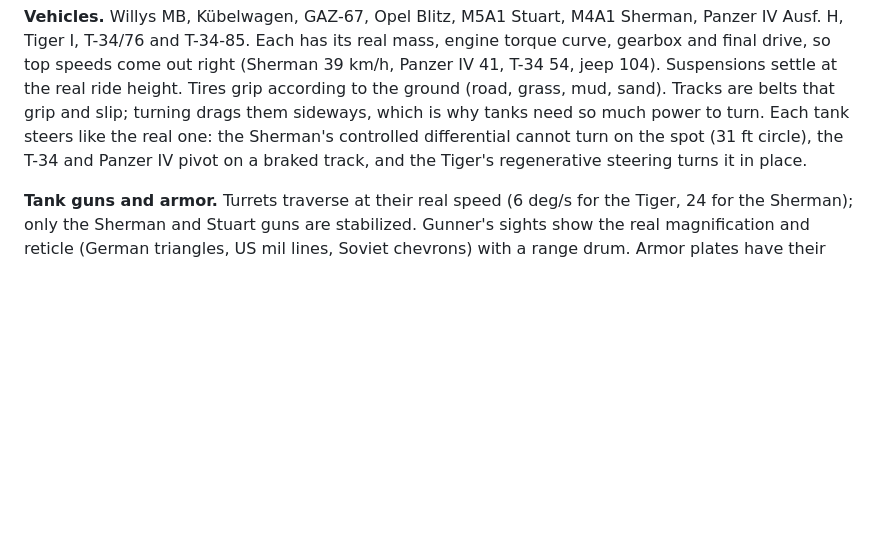
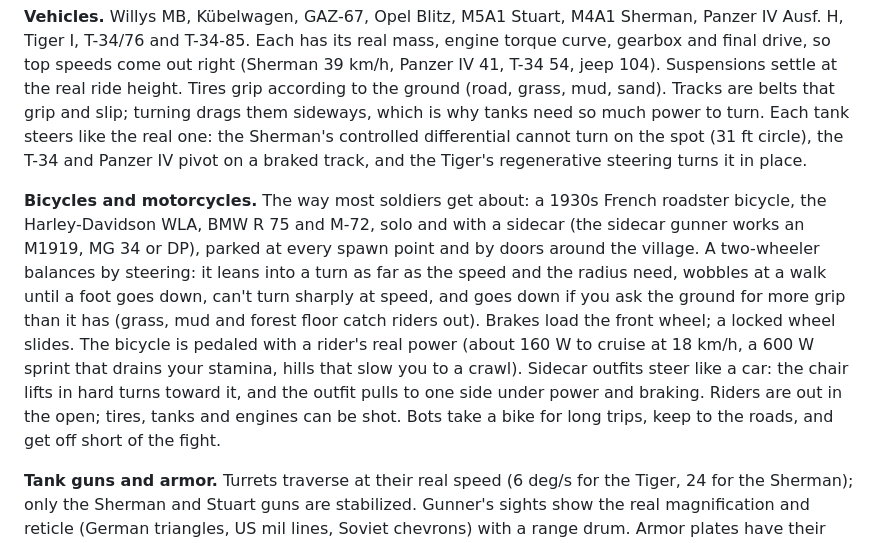
Before and after one commit to Josiah-Turnquist/hng, a Markdown page: README.md, the part around the change. Drawn GitHub-style; blank space fills up the shorter version.

Commit message:
Work in progress: docs for soldiers and bikes
Co-Authored-By: Claude Opus 5.5 <noreply@anthropic.com>
Claude-Session: https://claude.ai/code/session_01NcNakdaf7tR3UYdfG9jSaq

```diff
--- a/README.md
+++ b/README.md
@@ -48,6 +48,8 @@ To make a single HTML file you can open without a server: `npm run build` (write
 
 **Vehicles.** Willys MB, Kübelwagen, GAZ-67, Opel Blitz, M5A1 Stuart, M4A1 Sherman, Panzer IV Ausf. H, Tiger I, T-34/76 and T-34-85. Each has its real mass, engine torque curve, gearbox and final drive, so top speeds come out right (Sherman 39 km/h, Panzer IV 41, T-34 54, jeep 104). Suspensions settle at the real ride height. Tires grip according to the ground (road, grass, mud, sand). Tracks are belts that grip and slip; turning drags them sideways, which is why tanks need so much power to turn. Each tank steers like the real one: the Sherman's controlled differential cannot turn on the spot (31 ft circle), the T-34 and Panzer IV pivot on a braked track, and the Tiger's regenerative steering turns it in place.
 
+**Bicycles and motorcycles.** The way most soldiers get about: a 1930s French roadster bicycle, the Harley-Davidson WLA, BMW R 75 and M-72, solo and with a sidecar (the sidecar gunner works an M1919, MG 34 or DP), parked at every spawn point and by doors around the village. A two-wheeler balances by steering: it leans into a turn as far as the speed and the radius need, wobbles at a walk until a foot goes down, can't turn sharply at speed, and goes down if you ask the ground for more grip than it has (grass, mud and forest floor catch riders out). Brakes load the front wheel; a locked wheel slides. The bicycle is pedaled with a rider's real power (about 160 W to cruise at 18 km/h, a 600 W sprint that drains your stamina, hills that slow you to a crawl). Sidecar outfits steer like a car: the chair lifts in hard turns toward it, and the outfit pulls to one side under power and braking. Riders are out in the open; tires, tanks and engines can be shot. Bots take a bike for long trips, keep to the roads, and get off short of the fight.
+
 **Tank guns and armor.** Turrets traverse at their real speed (6 deg/s for the Tiger, 24 for the Sherman); only the Sherman and Stuart guns are stabilized. Gunner's sights show the real magnification and reticle (German triangles, US mil lines, Soviet chevrons) with a range drum. Armor plates have their real thickness and slope; a shell penetrates when its de Marre penetration at the impact speed beats the plate's line-of-sight thickness, may glance off steep plates, and if it gets in it damages the engine, transmission, fuel, ammunition and crew. A PzGr 39 from the Panzer IV's long 75 goes through the Sherman's sloped glacis at 300 m; the T-34/76's shell bounces off the Panzer IV's 80 mm front at 500 m.
 
 **Battles.** Assault with the original rules: capture points must be taken in order along a line; 30 + 30 s to neutralize and take a point, 45 + 45 s for objectives, 90 s for access points, faster with more men; 30 minutes on the clock plus 2 minutes per capture; sudden death; spawn delays of 10 s plus 0.5 s per link; spawns locked when enemies are close. Bots see you with a delay that depends on distance, your stance and movement, and gunfire; aim with a human error that settles as they track; lead and hold over at range; crouch or go prone to fight; step aside from vehicles; and come at you in tanks.
```
Also changed, not shown: docs/DESIGN.md (+2 -2 lines).
